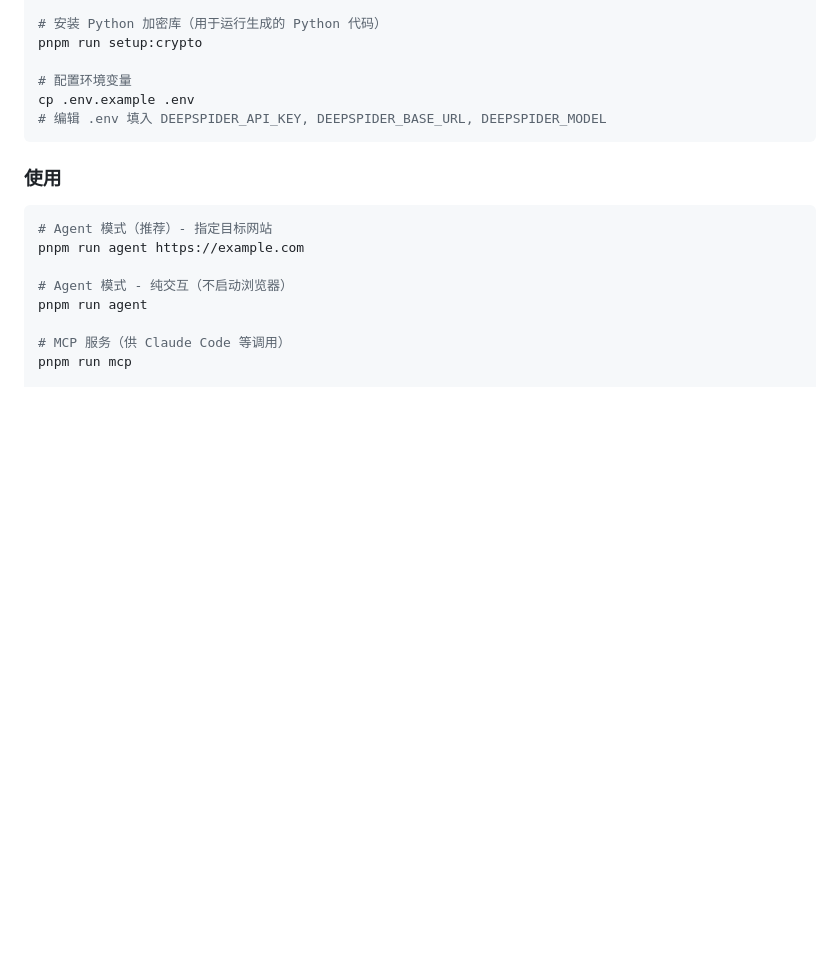
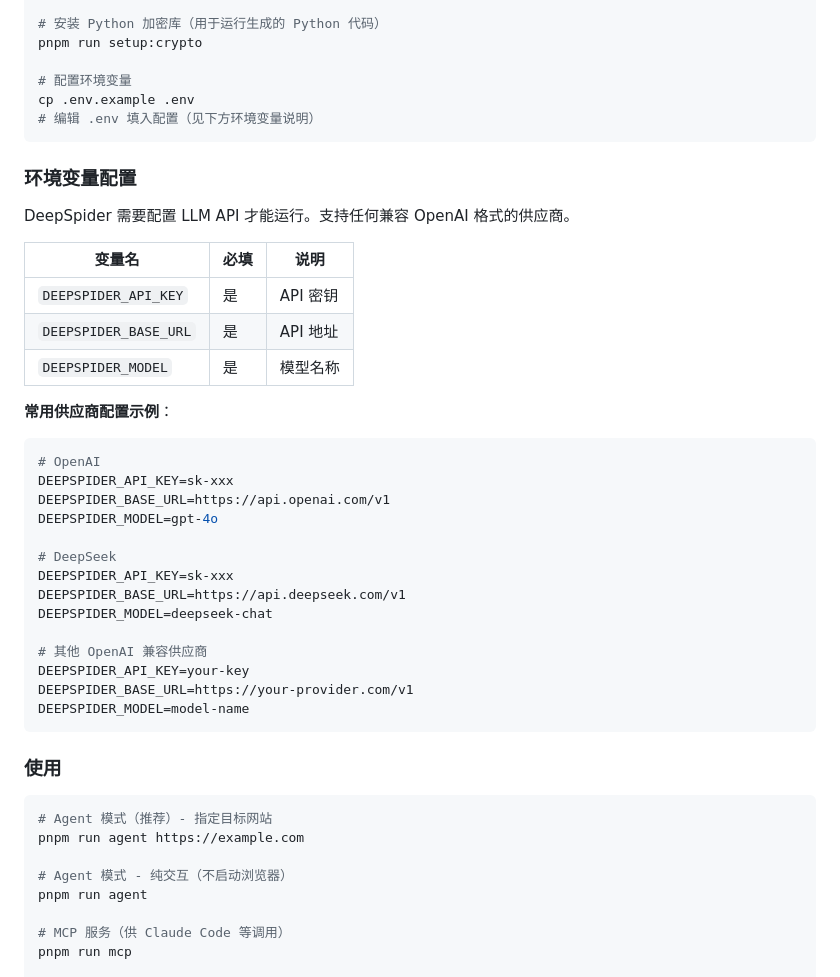
Before and after one commit to ma-pony/deepspider, a Markdown page: README.md, the part around the change. Drawn GitHub-style; blank space fills up the shorter version.

Commit message:
docs: 完善环境变量配置说明
Co-Authored-By: Claude Opus 4.5 <noreply@anthropic.com>

````diff
--- a/README.md
+++ b/README.md
@@ -34,7 +34,36 @@ pnpm run setup:crypto
 
 # 配置环境变量
 cp .env.example .env
-# 编辑 .env 填入 DEEPSPIDER_API_KEY, DEEPSPIDER_BASE_URL, DEEPSPIDER_MODEL
+# 编辑 .env 填入配置（见下方环境变量说明）
+```
+
+### 环境变量配置
+
+DeepSpider 需要配置 LLM API 才能运行。支持任何兼容 OpenAI 格式的供应商。
+
+| 变量名 | 必填 | 说明 |
+|--------|------|------|
+| `DEEPSPIDER_API_KEY` | 是 | API 密钥 |
+| `DEEPSPIDER_BASE_URL` | 是 | API 地址 |
+| `DEEPSPIDER_MODEL` | 是 | 模型名称 |
+
+**常用供应商配置示例**：
+
+```bash
+# OpenAI
+DEEPSPIDER_API_KEY=sk-xxx
+DEEPSPIDER_BASE_URL=https://api.openai.com/v1
+DEEPSPIDER_MODEL=gpt-4o
+
+# DeepSeek
+DEEPSPIDER_API_KEY=sk-xxx
+DEEPSPIDER_BASE_URL=https://api.deepseek.com/v1
+DEEPSPIDER_MODEL=deepseek-chat
+
+# 其他 OpenAI 兼容供应商
+DEEPSPIDER_API_KEY=your-key
+DEEPSPIDER_BASE_URL=https://your-provider.com/v1
+DEEPSPIDER_MODEL=model-name
 ```
 
 ### 使用
````
